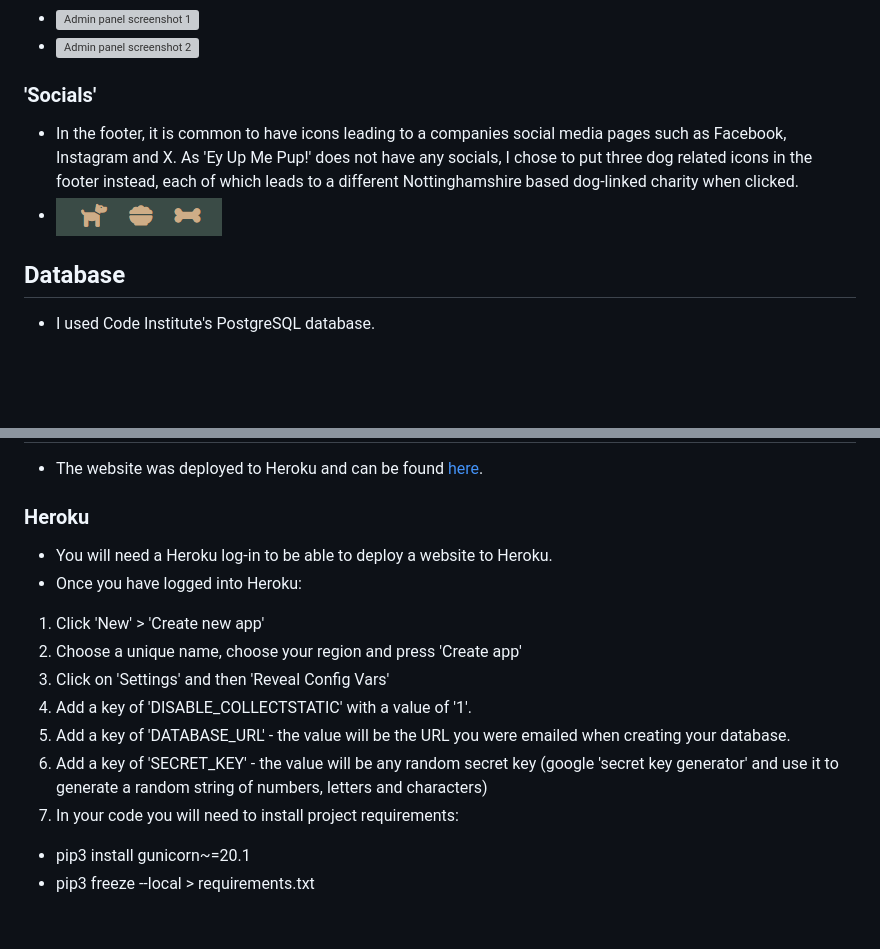
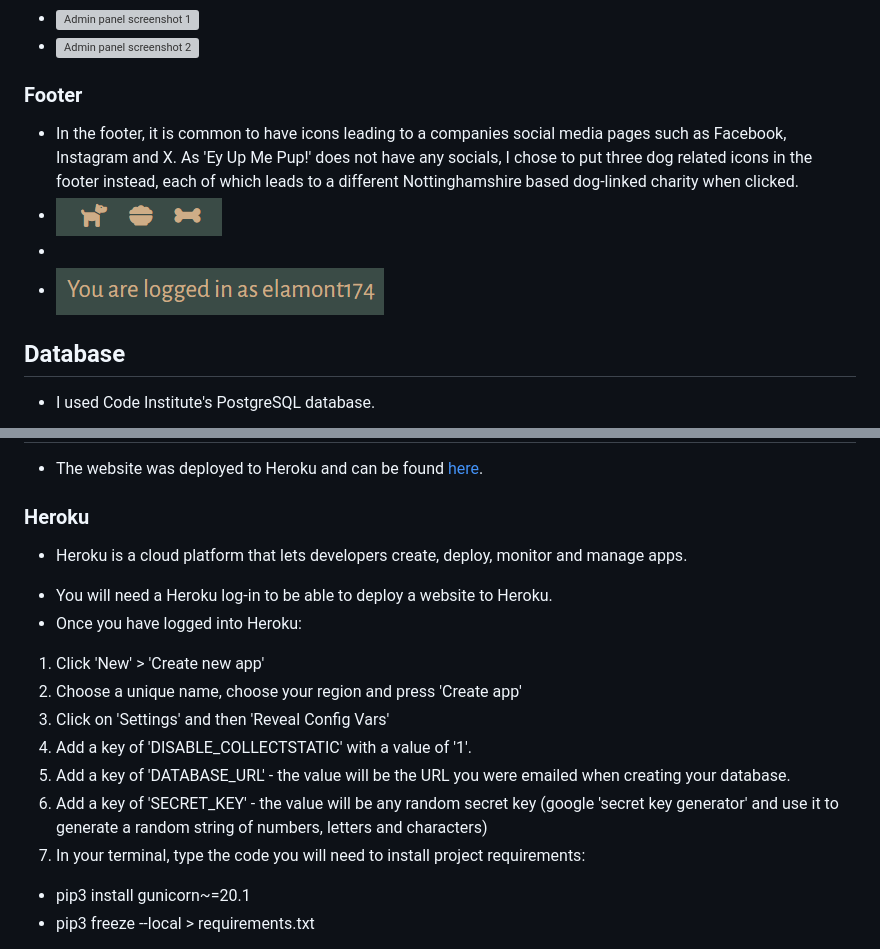
Before and after one commit to elamont174/ey-up-me-pup, a Markdown page: README.md, 2 parts joined by grey strips. GitHub-like rendering; pictures changed too: static/images/footer.png (added); blank space fills up the shorter version; grey boxes are pictures that could not be loaded.

Commit message:
Fix css errors and small changes in README

```diff
--- a/README.md
+++ b/README.md
@@ -131,9 +131,11 @@ There is a short paragraph explaining the aims of the website and an attractive
 - ![Admin panel screenshot 1](static/images/admin-comments.png)
 - ![Admin panel screenshot 2](static/images/admin-posts.png)
 
-### 'Socials'
+### Footer
 - In the footer, it is common to have icons leading to a companies social media pages such as Facebook, Instagram and X. As 'Ey Up Me Pup!' does not have any socials, I chose to put three dog related icons in the footer instead, each of which leads to a different Nottinghamshire based dog-linked charity when clicked.
 - !['Socials' footer screenshot](static/images/socials.png)
+-
+- ![Loggied in footer screenshot](static/images/footer.png)
 
 ## Database
 - I used Code Institute's PostgreSQL database.
@@ -148,6 +154,7 @@ There is a short paragraph explaining the aims of the website and an attractive
 ## Deployment
 - The website was deployed to Heroku and can be found [here](https://ey-up-me-pup-44c5def591d6.herokuapp.com/).
 ### Heroku
+* Heroku is a cloud platform that lets developers create, deploy, monitor and manage apps.
 - You will need a Heroku log-in to be able to deploy a website to Heroku.
 - Once you have logged into Heroku:
 1. Click 'New' > 'Create new app'
@@ -156,7 +163,7 @@ There is a short paragraph explaining the aims of the website and an attractive
 4. Add a key of 'DISABLE_COLLECTSTATIC' with a value of '1'.
 5. Add a key of 'DATABASE_URL' - the value will be the URL you were emailed when creating your database.
 6. Add a key of 'SECRET_KEY' - the value will be any random secret key (google 'secret key generator' and use it to generate a random string of numbers, letters and characters)
-7. In your code you will need to install project requirements:
+7. In your terminal, type the code you will need to install project requirements:
 - pip3 install gunicorn~=20.1
 - pip3 freeze --local > requirements.txt
 8. Create a file at the root directory called Procfile. In this file enter: "web: gunicorn my_project.wsgi" (without the quotes)
```
Also changed, not shown: other parts of README.md (+5 -3 lines), TESTING.md (+10 -8 lines), 5 other files.
